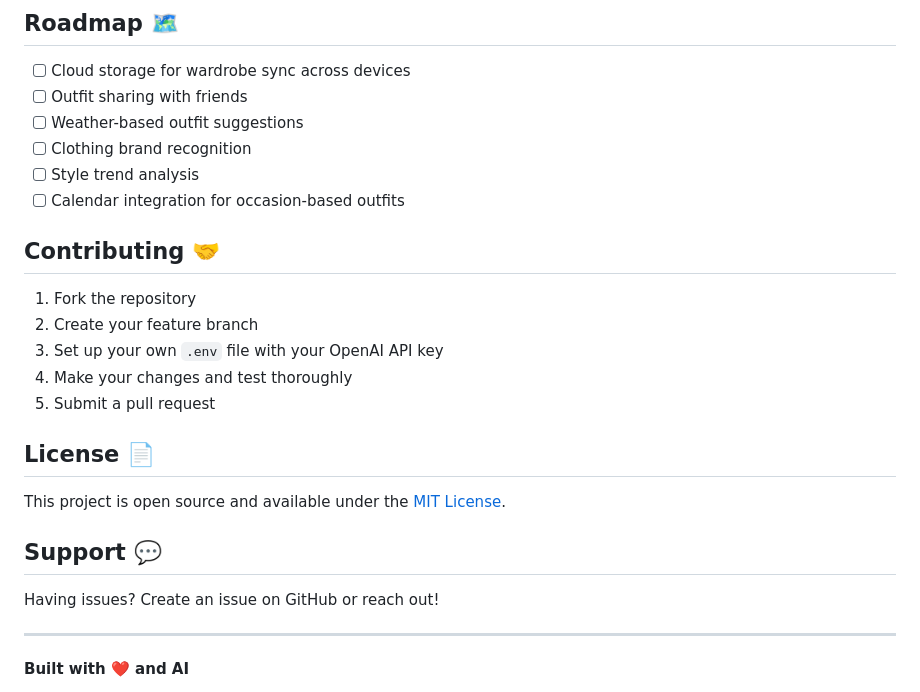
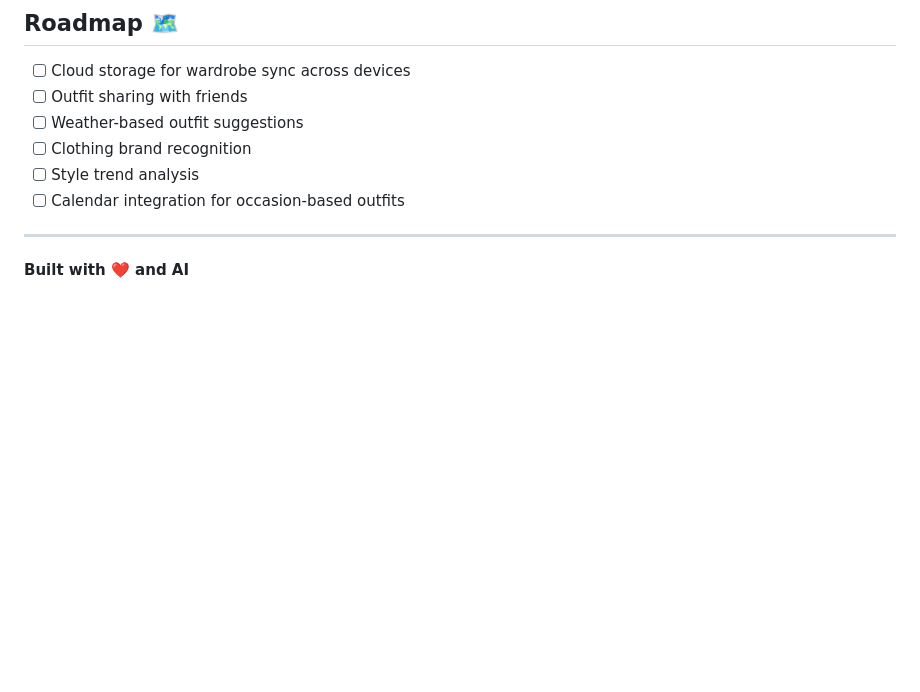
Before and after one commit to tyrannon/stylemuse, a Markdown page: README.md, the part around the change. Drawn GitHub-style; blank space fills up the shorter version.

```diff
--- a/README.md
+++ b/README.md
@@ -164,22 +164,6 @@ npx expo install --fix
 - [ ] Style trend analysis
 - [ ] Calendar integration for occasion-based outfits
 
-## Contributing 🤝
-
-1. Fork the repository
-2. Create your feature branch
-3. Set up your own `.env` file with your OpenAI API key
-4. Make your changes and test thoroughly
-5. Submit a pull request
-
-## License 📄
-
-This project is open source and available under the [MIT License](LICENSE).
-
-## Support 💬
-
-Having issues? Create an issue on GitHub or reach out!
-
 ---
 
 **Built with ❤️ and AI**
```
